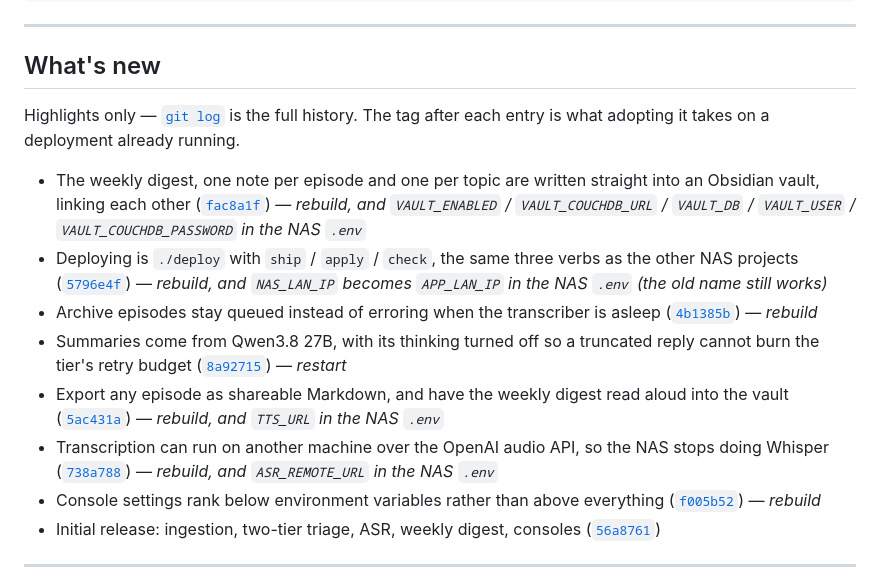
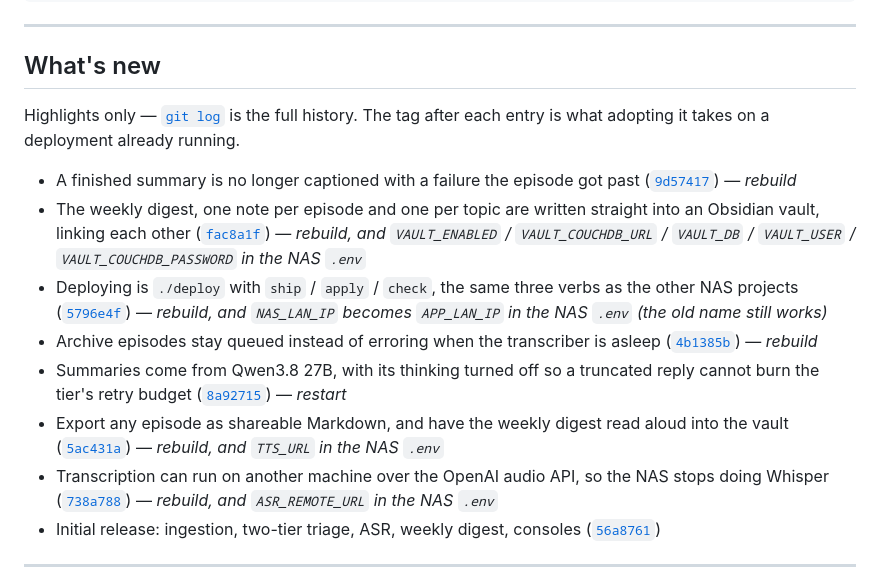
Before and after one commit to burakozg/podcast-digest, a Markdown page: README.md, the part around the change. Drawn GitHub-style.

Commit message:
Record the stale-error fix in "What's new"
User-visible: a red line disappears from episodes that were never broken.
Keeps the list at eight by dropping the settings-precedence entry.

Co-Authored-By: Claude Opus 5 <noreply@anthropic.com>
Claude-Session: https://claude.ai/code/session_01XPyavy7y7vk1DaCkjVPpSz

```diff
--- a/README.md
+++ b/README.md
@@ -58,6 +58,8 @@ after each entry is what adopting it takes on a deployment already running.
        overwritten. See DEPLOY-NAS.md, "Redeploying after a code change".
      - Full history is git log. This list never claims completeness. -->
 
+- A finished summary is no longer captioned with a failure the episode got past
+  ([`9d57417`](../../commit/9d57417)) — *rebuild*
 - The weekly digest, one note per episode and one per topic are written straight
   into an Obsidian vault, linking each other ([`fac8a1f`](../../commit/fac8a1f))
   — *rebuild, and `VAULT_ENABLED` / `VAULT_COUCHDB_URL` / `VAULT_DB` /
@@ -76,8 +78,6 @@ after each entry is what adopting it takes on a deployment already running.
 - Transcription can run on another machine over the OpenAI audio API, so the NAS
   stops doing Whisper ([`738a788`](../../commit/738a788)) — *rebuild, and
   `ASR_REMOTE_URL` in the NAS `.env`*
-- Console settings rank below environment variables rather than above everything
-  ([`f005b52`](../../commit/f005b52)) — *rebuild*
 - Initial release: ingestion, two-tier triage, ASR, weekly digest, consoles
   ([`56a8761`](../../commit/56a8761))
 
```
